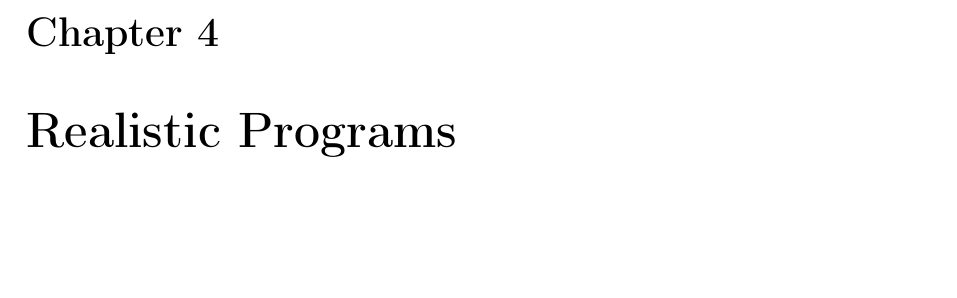
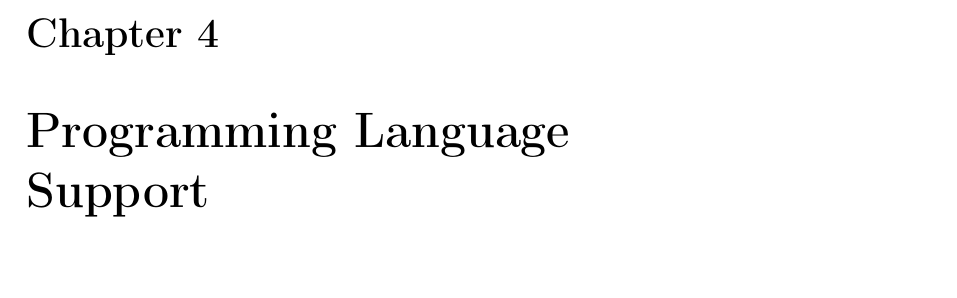
Before and after one commit to vlstill/phd-thesis, a LaTeX thesis (thesis.tex): part of page 61 of 142, cut so that both start at the same text. Compiled offline with pdfLaTeX.

Commit message:
Rename some chapters

```diff
--- a/thesis.tex
+++ b/thesis.tex
@@ -328,6 +328,6 @@ LLVM, C++, DIVINE, implementation}
 \chapter{State of the Art}\label{chap:stateoftheart}
 \input{stateoftheart}
 
-\chapter{Realistic Programs}\label{chap:lang}
+\chapter{Programming Language Support}\label{chap:lang}
 \input{realprogs}
 
```
Also changed, not shown: thesis.tex (2 more changed lines).
